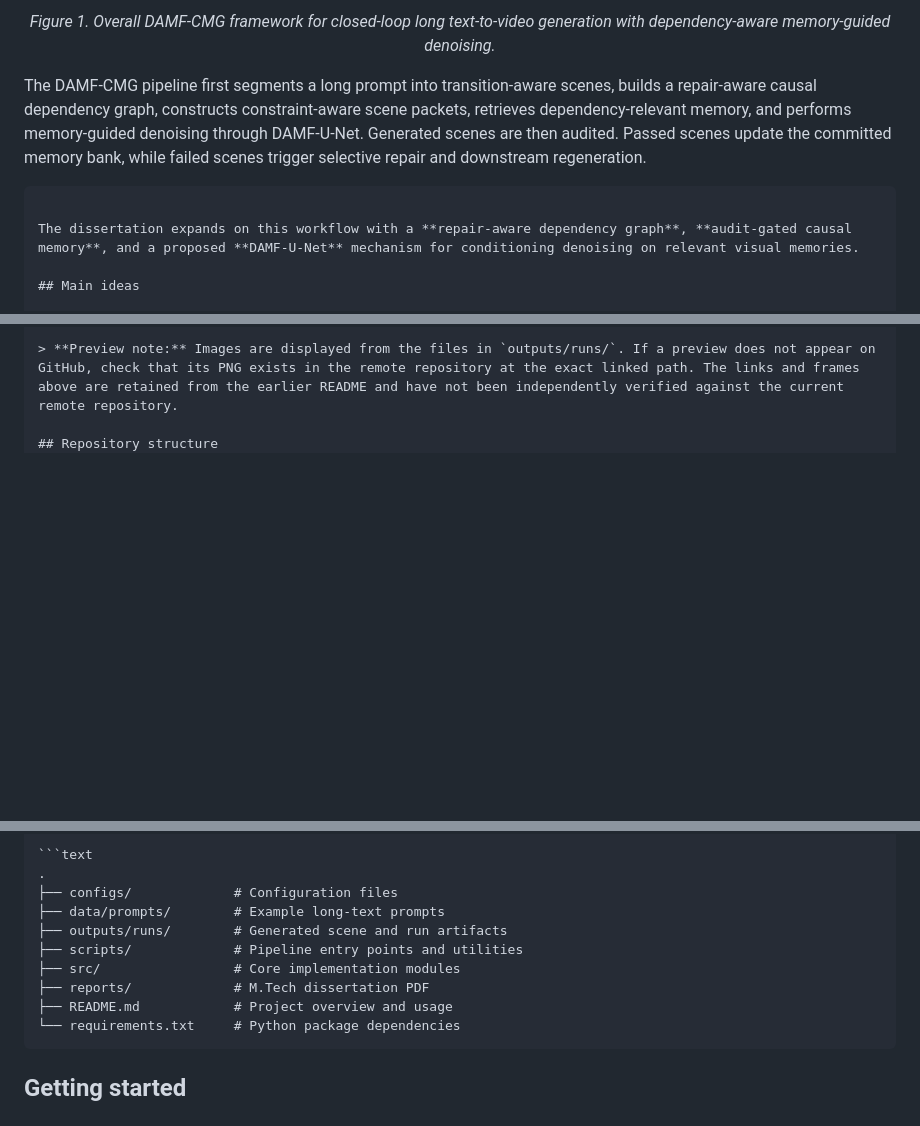
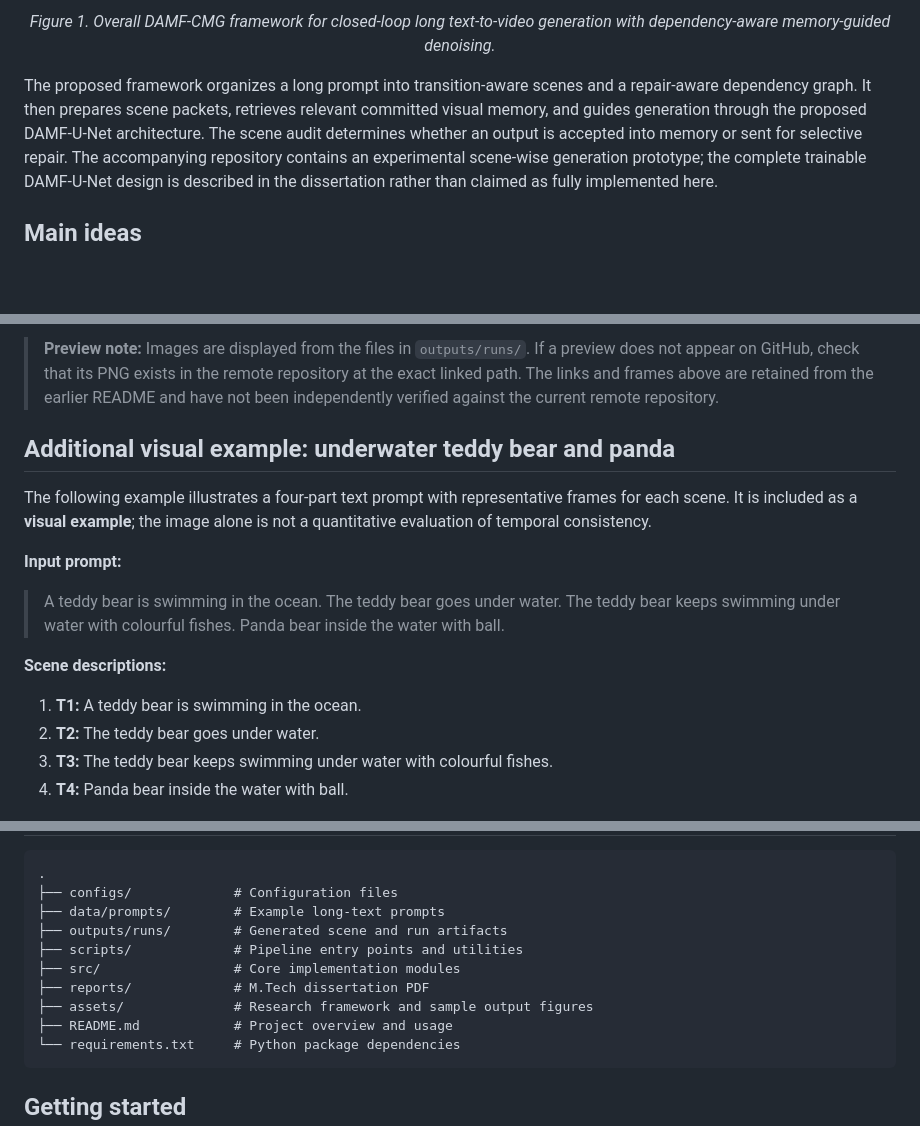
Before and after one commit to 9307632368/Dependency-Aware-Closed-Loop-Long-Text-to-Video-Generation-With-Persistent-Memory-Selective-Repair, a Markdown page: README.md, 3 parts joined by grey strips. GitHub-like rendering; blank space fills up the shorter version.

````diff
--- a/README.md
+++ b/README.md
@@ -22,10 +22,7 @@ This project explores a **scene-wise generation pipeline** that segments a long
   <em>Figure 1. Overall DAMF-CMG framework for closed-loop long text-to-video generation with dependency-aware memory-guided denoising.</em>
 </p>
 
-The DAMF-CMG pipeline first segments a long prompt into transition-aware scenes, builds a repair-aware causal dependency graph, constructs constraint-aware scene packets, retrieves dependency-relevant memory, and performs memory-guided denoising through DAMF-U-Net. Generated scenes are then audited. Passed scenes update the committed memory bank, while failed scenes trigger selective repair and downstream regeneration.
-```
-
-The dissertation expands on this workflow with a **repair-aware dependency graph**, **audit-gated causal memory**, and a proposed **DAMF-U-Net** mechanism for conditioning denoising on relevant visual memories.
+The proposed framework organizes a long prompt into transition-aware scenes and a repair-aware dependency graph. It then prepares scene packets, retrieves relevant committed visual memory, and guides generation through the proposed DAMF-U-Net architecture. The scene audit determines whether an output is accepted into memory or sent for selective repair. The accompanying repository contains an experimental scene-wise generation prototype; the complete trainable DAMF-U-Net design is described in the dissertation rather than claimed as fully implemented here.
 
 ## Main ideas
 
@@ -138,3 +135,18 @@ The example long prompt is divided into four video segments. Each scene below sh
 
 > **Preview note:** Images are displayed from the files in `outputs/runs/`. If a preview does not appear on GitHub, check that its PNG exists in the remote repository at the exact linked path. The links and frames above are retained from the earlier README and have not been independently verified against the current remote repository.
 
+## Additional visual example: underwater teddy bear and panda
+
+The following example illustrates a four-part text prompt with representative frames for each scene. It is included as a **visual example**; the image alone is not a quantitative evaluation of temporal consistency.
+
+**Input prompt:**
+
+> A teddy bear is swimming in the ocean. The teddy bear goes under water. The teddy bear keeps swimming under water with colourful fishes. Panda bear inside the water with ball.
+
+**Scene descriptions:**
+
+1. **T1:** A teddy bear is swimming in the ocean.
+2. **T2:** The teddy bear goes under water.
+3. **T3:** The teddy bear keeps swimming under water with colourful fishes.
+4. **T4:** Panda bear inside the water with ball.
+
@@ -148,6 +164,7 @@ The example long prompt is divided into four video segments. Each scene below sh
 ├── scripts/             # Pipeline entry points and utilities
 ├── src/                 # Core implementation modules
 ├── reports/             # M.Tech dissertation PDF
+├── assets/              # Research framework and sample output figures
 ├── README.md            # Project overview and usage
 └── requirements.txt     # Python package dependencies
 ```
````
Also changed, not shown: other parts of README.md (+5 -1 lines).
